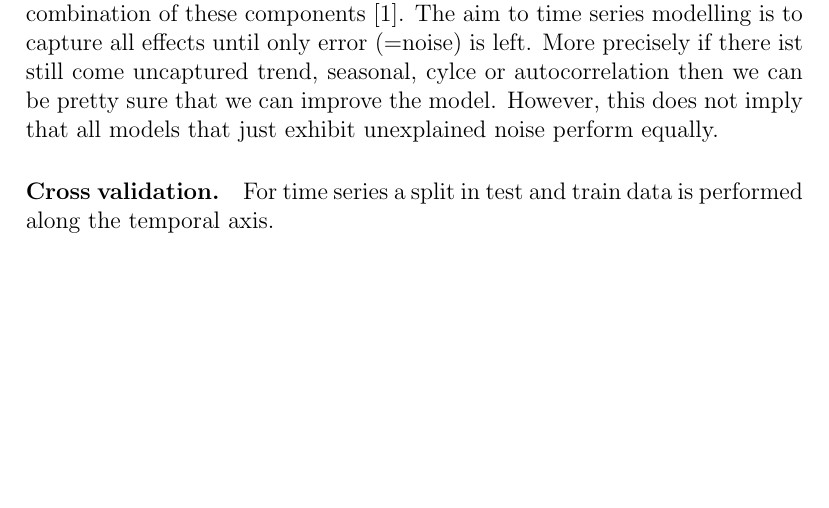
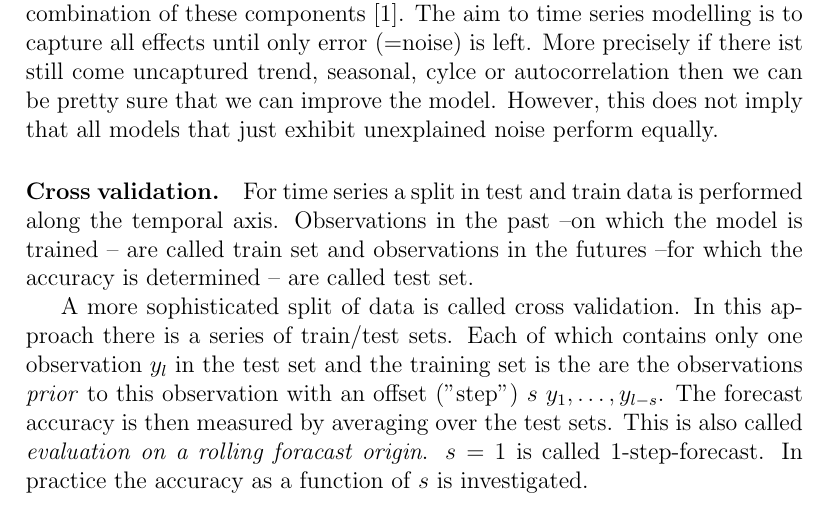
Before and after one commit to 8gradplus/data_science_notes, a LaTeX document (time_series/time_series.tex): part of page 1 of 6, cut so that both start at the same text, the shorter picture padded with empty space. Compiled offline with pdfLaTeX.

Commit message:
cross validation

```diff
--- a/time_series/time_series.tex
+++ b/time_series/time_series.tex
@@ -38,7 +38,10 @@ Time series are commonly thought as a superposition of several components
 
 Many time-series models can be classified as additive, multiplicative, or a combination of these components \cite{hyndman_forecasting_with_exponential_smoothing}. The aim to time series modelling is to capture all effects until only error (=noise) is left. More precisely if there ist still come uncaptured trend, seasonal, cylce or autocorrelation then we can be pretty sure that we can improve the model. However, this does not imply that all models that just exhibit unexplained noise perform equally.
 
-\paragraph{Cross validation.} For time series a split in test and train data is performed along the temporal axis.
+\paragraph{Cross validation.} For time series a split in test and train data is performed along the temporal axis. Observations in the past --on which the model is trained -- are called train set and observations in the futures --for which the accuracy is determined --  are called test set.
+
+A more sophisticated split of data is called cross validation. In this approach there is a series of train/test sets. Each of which contains only one observation $y_l$ in the test set and the training set is the are the observations \textit{prior} to this observation with an offset ("step") $s$ ${y_1, \dots, y_{l-s}}$.	The forecast accuracy is then measured by averaging over the test sets. This is also called \textit{evaluation on a rolling foracast origin}. $s=1$ is called 1-step-forecast. In practice the accuracy as a function of $s$ is investigated.
+
 \paragraph{Model diagnostics.} Assume that there is model that makes predictions  $\hat y_t$ at time $t$ and the corresponding observed values $y_t$ are known. Then there are several methods that help diagnosing the model: residuals, autocorrlation function, and portmonaie tests.
 \textbf{Residuals} of a time series is the difference between predicted values $\hat y_t$ and observed values  $y_t$ at time $t$,
 \begin{align}
```
Also changed, not shown: time_series/time_series.pdf.
